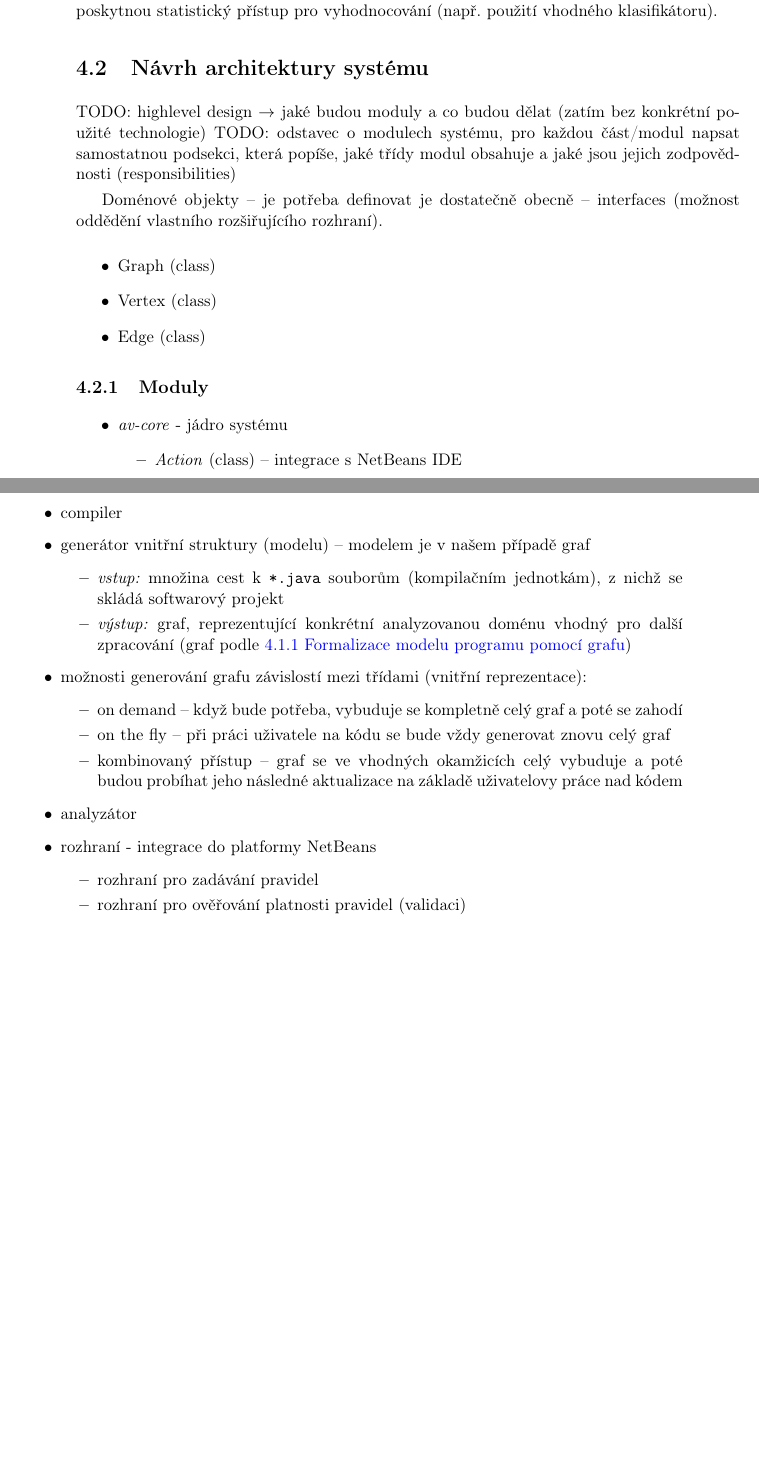
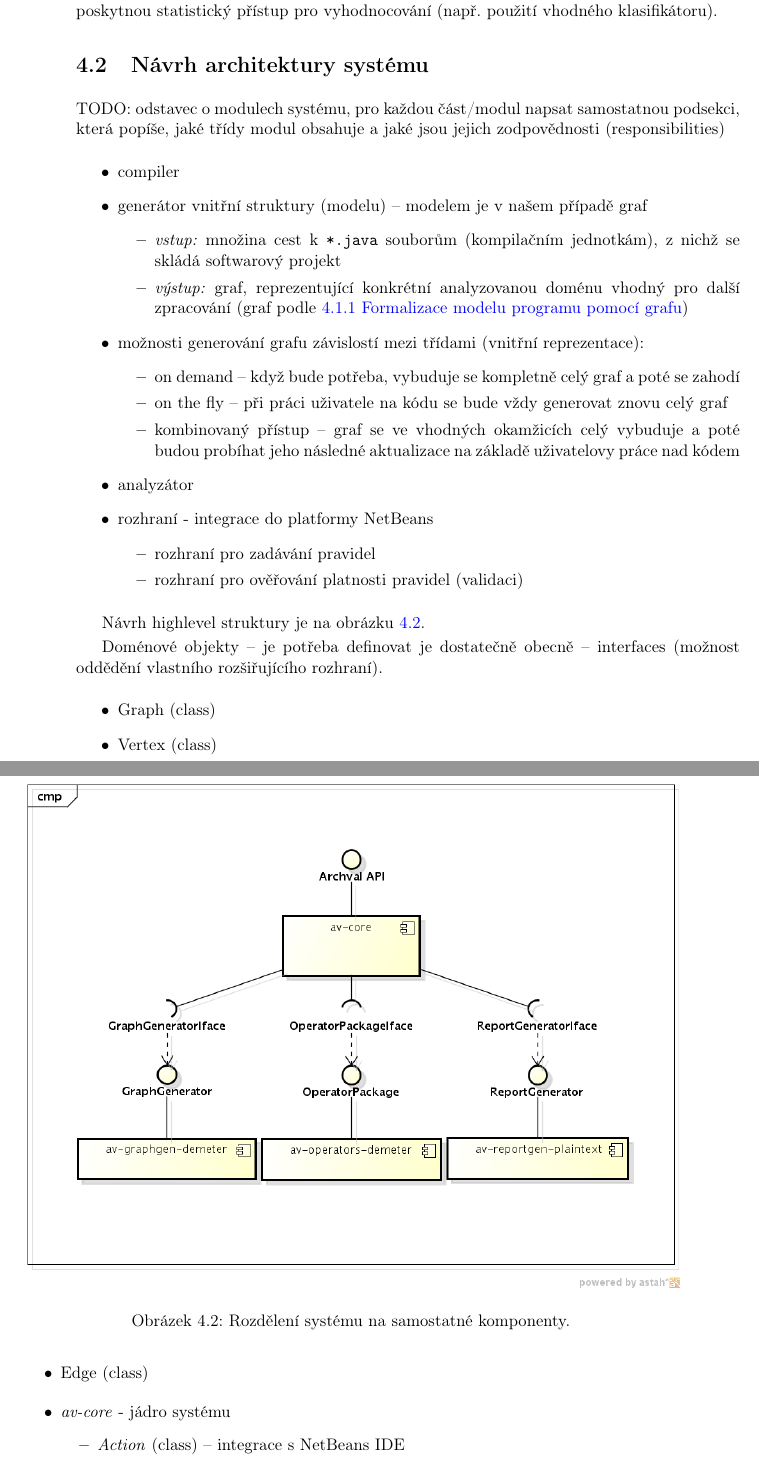
Before and after one commit to macekond/ismath, a LaTeX thesis (archval/thesis/archval.tex, which reads archval/thesis/chapters/04_design.tex): two parts of pages 39 and 40 of 59 before the commit and two parts of pages 39 and 40 of 61 after it, joined at a grey line, cut so that both start at the same text, the shorter picture padded with empty space. Compiled offline with pdfLaTeX.

Commit message:
Add component UML diagram for ArchVal

```diff
--- a/archval/thesis/chapters/04_design.tex
+++ b/archval/thesis/chapters/04_design.tex
@@ -127,21 +127,7 @@ TODO: zapracovat:
 Ne všechna pravidla lze popsat exaktně ve smyslu splněno/nesplněno. Mnohdy můžeme kvalitu návrhu posuzovat pouze kvantitativně (dobrý návrh, lepší, moc vazeb, málo vazeb, atd.). Pro některé vlastnosti návrhu (např. low coupling, high cohesion) může být vhodnější poskytnou statistický přístup pro vyhodnocování (např. použití vhodného klasifikátoru).
 
 \section{Návrh architektury systému}
-TODO: highlevel design $\rightarrow$ jaké budou moduly a co budou dělat (zatím bez konkrétní použité technologie)
+%TODO: highlevel design $\rightarrow$ jaké budou moduly a co budou dělat (zatím bez konkrétní použité technologie)
 TODO: odstavec o modulech systému, pro každou část/modul napsat samostatnou podsekci, která popíše, jaké třídy modul obsahuje a jaké jsou jejich zodpovědnosti (responsibilities)
 % NOTE: při zpracování většího projektu bude nejspíš nutné zavést nad jmény objektů vhodnou formu indexace pro zrychlení algoritmů (kanonická jména tříd jsou v javě poměrně dost dlouhá)
 
-Doménové objekty -- je potřeba definovat je dostatečně obecně -- interfaces (možnost oddědění vlastního rozšiřujícího rozhraní).
-
-\begin{itemize}
-\item Graph (class)
-\item Vertex (class)
-\item Edge (class)
-\end{itemize}
-
-\subsection{Moduly}
-\begin{itemize}
-\item \emph{av-core} - jádro systému
-  \begin{itemize}
-  \item \emph{Action} (class) -- integrace s NetBeans IDE
-  \item \emph{Controller} (class) -- řízení procesu validace
@@ -177,3 +152,25 @@ Doménové objekty -- je potřeba definovat je dostatečně obecně -- interface
   \item rozhraní pro ověřování platnosti pravidel (validaci)
   \end{itemize}
 \end{itemize}
+
+Návrh highlevel struktury je na obrázku \ref{design-modules}.
+
+\begin{figure}[h!]
+  \centering
+  \includegraphics[width=1.0\textwidth]{./uml/archval_module_cmp.png}
+  \caption{Rozdělení systému na samostatné komponenty.\label{design-modules}}
+\end{figure}
+
+Doménové objekty -- je potřeba definovat je dostatečně obecně -- interfaces (možnost oddědění vlastního rozšiřujícího rozhraní).
+
+\begin{itemize}
+\item Graph (class)
+\item Vertex (class)
+\item Edge (class)
+\end{itemize}
+
+\begin{itemize}
+\item \emph{av-core} - jádro systému
+  \begin{itemize}
+  \item \emph{Action} (class) -- integrace s NetBeans IDE
+  \item \emph{Controller} (class) -- řízení procesu validace
```
Also changed, not shown: archval/thesis/uml/archval_module_cmp.png (added), archval/thesis/chapters/04_design.tex (27 more changed lines), 1 other file.
